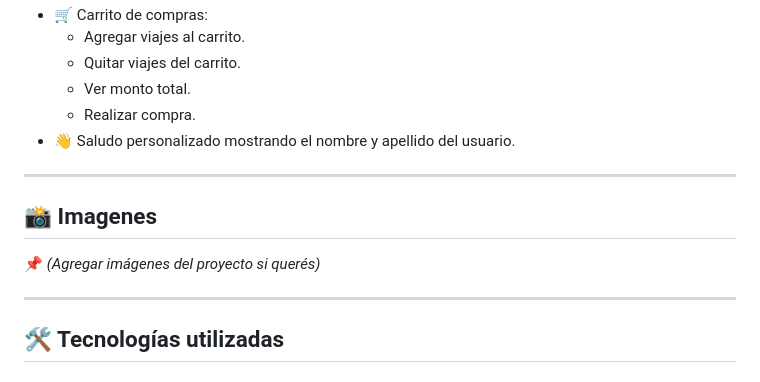
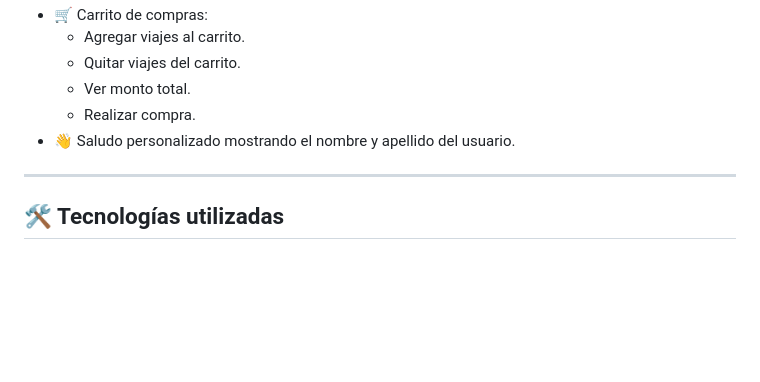
Before and after one commit to MateoBenjaminNobaFioriti/FNViajes, a Markdown page: README.md, the part around the change. Rendered like a GitHub page; blank space fills up the shorter version.

Commit message:
Actualización del README.md

```diff
--- a/README.md
+++ b/README.md
@@ -40,12 +40,6 @@ Ambos sistemas se conectan a la misma base de datos para compartir información
   - Ver monto total.
   - Realizar compra.
 - 👋 Saludo personalizado mostrando el nombre y apellido del usuario.
-
----
-
-## 📸 Imagenes
-
-📌 *(Agregar imágenes del proyecto si querés)*
 
 ---
 
```
